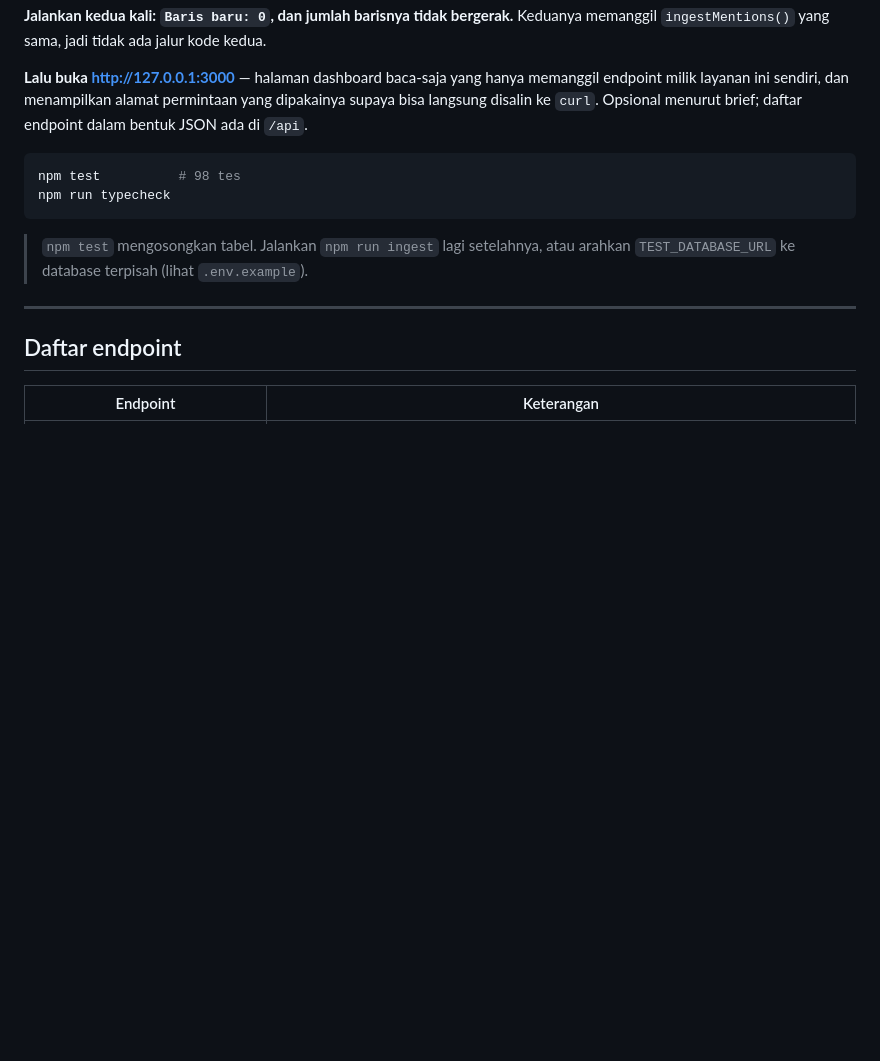
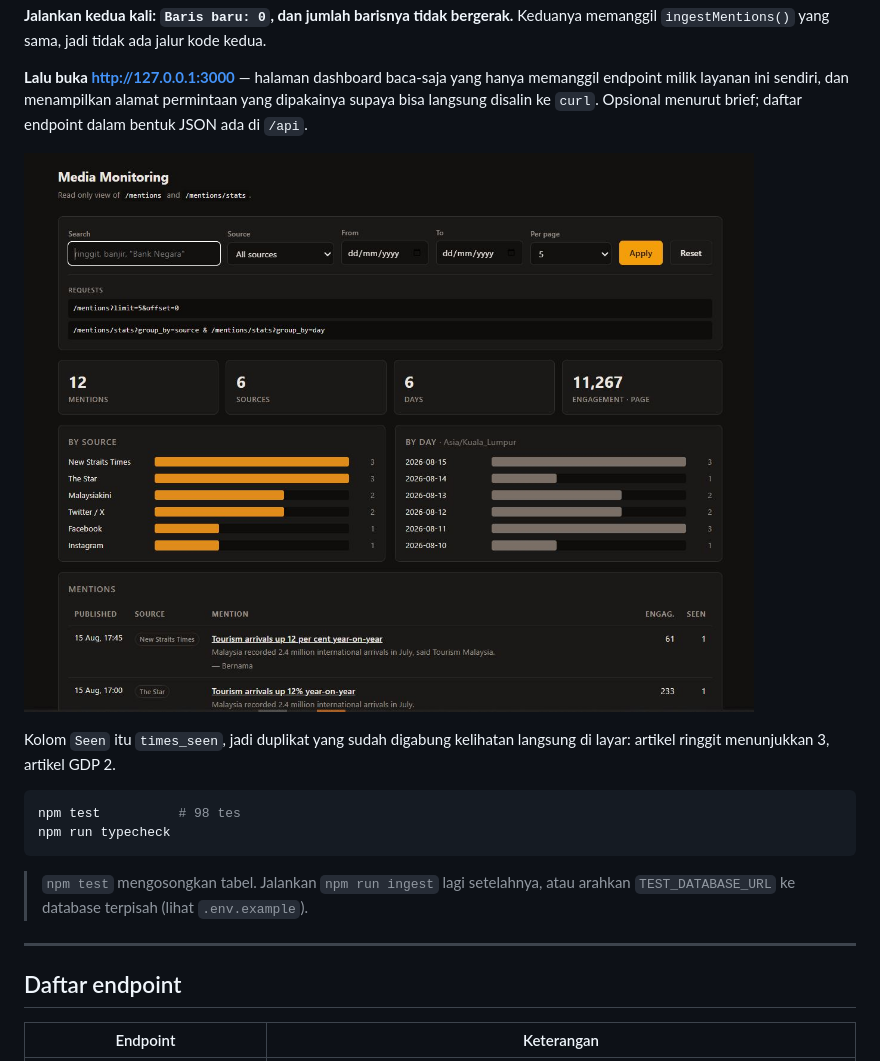
Before and after one commit to JihadFachrul/test-news-endpoint, a Markdown page: README.id.md, the part around the change. GitHub-like rendering; pictures changed too: Dashboard.JPG (added); blank space fills up the shorter version.

````diff
--- a/README.id.md
+++ b/README.id.md
@@ -67,6 +67,11 @@ Keduanya memanggil `ingestMentions()` yang sama, jadi tidak ada jalur kode kedua
 memanggil endpoint milik layanan ini sendiri, dan menampilkan alamat permintaan
 yang dipakainya supaya bisa langsung disalin ke `curl`. Opsional menurut brief;
 daftar endpoint dalam bentuk JSON ada di `/api`.
+
+![Dashboard](Dashboard.JPG)
+
+Kolom `Seen` itu `times_seen`, jadi duplikat yang sudah digabung kelihatan
+langsung di layar: artikel ringgit menunjukkan 3, artikel GDP 2.
 
 ```bash
 npm test          # 98 tes
````
Also changed, not shown: README.md (+5 -0 lines).
